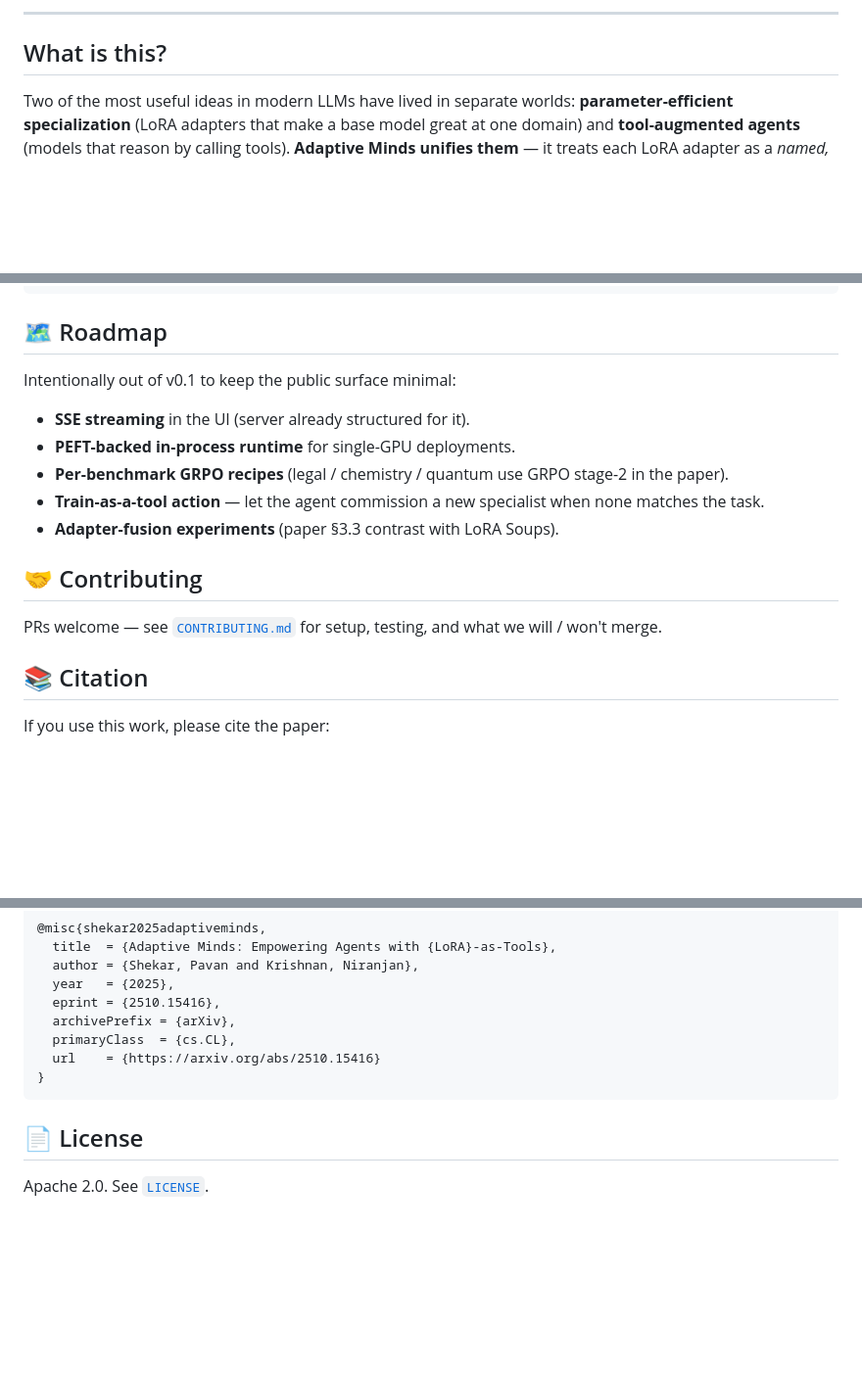
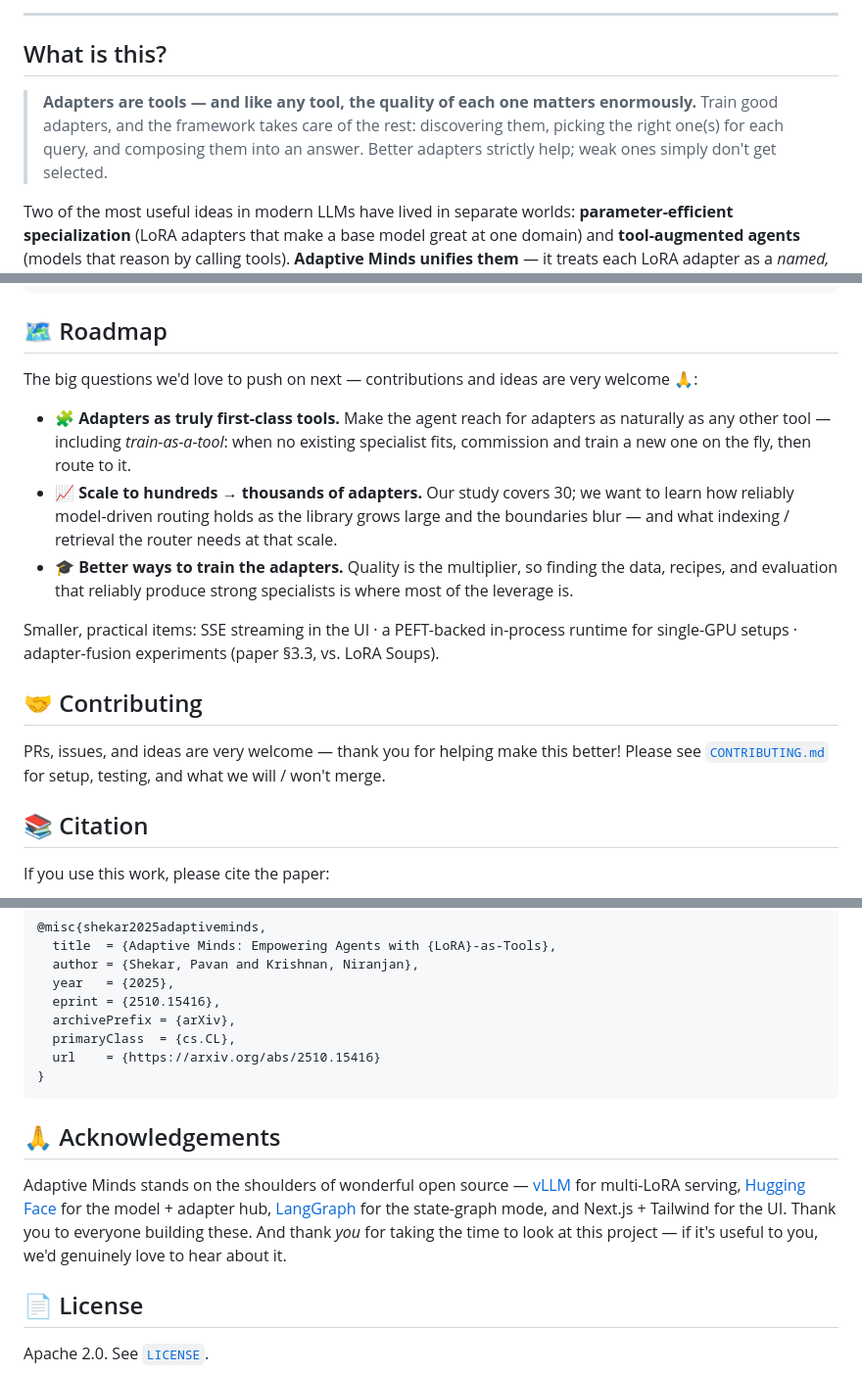
Before and after one commit to qpiai/adaptive-minds, a Markdown page: README.md, 3 parts joined by grey strips. Shown at 98% size. Drawn GitHub-style; blank space fills up the shorter version.

Commit message:
✨ docs(readme): roadmap reframed on research directions + humble thanks
- Reframe Roadmap around the three things that matter: adapters as truly
  first-class tools (incl. train-as-a-tool), scaling routing to 100s–1000s
  of adapters, and better adapter-training recipes. Tuck the small infra
  items into one line.
- Surface the core thesis near the top: adapters are tools, their quality
  matters most — train good adapters and the framework handles the rest.
- Add an Acknowledgements section and a few thank-you/please touches
  (vLLM, HF, LangGraph, Next.js + the community).

````diff
--- a/README.md
+++ b/README.md
@@ -27,6 +27,8 @@ https://github.com/user-attachments/assets/45a8f228-dac0-4f77-8a89-93d03a697d06
 ---
 
 ## What is this?
+
+> **Adapters are tools — and like any tool, the quality of each one matters enormously.** Train good adapters, and the framework takes care of the rest: discovering them, picking the right one(s) for each query, and composing them into an answer. Better adapters strictly help; weak ones simply don't get selected.
 
 Two of the most useful ideas in modern LLMs have lived in separate worlds: **parameter-efficient specialization** (LoRA adapters that make a base model great at one domain) and **tool-augmented agents** (models that reason by calling tools). **Adaptive Minds unifies them** — it treats each LoRA adapter as a *named, callable tool* and lets the base model decide **which** adapter to use, **when**, **how often**, and **in what order**.
 
@@ -233,17 +235,17 @@ adaptive-minds/
 
 ## 🗺 Roadmap
 
-Intentionally out of v0.1 to keep the public surface minimal:
+The big questions we'd love to push on next — contributions and ideas are very welcome 🙏:
 
-- **SSE streaming** in the UI (server already structured for it).
-- **PEFT-backed in-process runtime** for single-GPU deployments.
-- **Per-benchmark GRPO recipes** (legal / chemistry / quantum use GRPO stage-2 in the paper).
-- **Train-as-a-tool action** — let the agent commission a new specialist when none matches the task.
-- **Adapter-fusion experiments** (paper §3.3 contrast with LoRA Soups).
+- **🧩 Adapters as truly first-class tools.** Make the agent reach for adapters as naturally as any other tool — including *train-as-a-tool*: when no existing specialist fits, commission and train a new one on the fly, then route to it.
+- **📈 Scale to hundreds → thousands of adapters.** Our study covers 30; we want to learn how reliably model-driven routing holds as the library grows large and the boundaries blur — and what indexing / retrieval the router needs at that scale.
+- **🎓 Better ways to train the adapters.** Quality is the multiplier, so finding the data, recipes, and evaluation that reliably produce strong specialists is where most of the leverage is.
+
+Smaller, practical items: SSE streaming in the UI · a PEFT-backed in-process runtime for single-GPU setups · adapter-fusion experiments (paper §3.3, vs. LoRA Soups).
 
 ## 🤝 Contributing
 
-PRs welcome — see [`CONTRIBUTING.md`](CONTRIBUTING.md) for setup, testing, and what we will / won't merge.
+PRs, issues, and ideas are very welcome — thank you for helping make this better! Please see [`CONTRIBUTING.md`](CONTRIBUTING.md) for setup, testing, and what we will / won't merge.
 
 ## 📚 Citation
 
@@ -263,6 +265,10 @@ If you use this work, please cite the paper:
 }
 ```
 
+## 🙏 Acknowledgements
+
+Adaptive Minds stands on the shoulders of wonderful open source — [vLLM](https://github.com/vllm-project/vllm) for multi-LoRA serving, [Hugging Face](https://huggingface.co/) for the model + adapter hub, [LangGraph](https://github.com/langchain-ai/langgraph) for the state-graph mode, and Next.js + Tailwind for the UI. Thank you to everyone building these. And thank *you* for taking the time to look at this project — if it's useful to you, we'd genuinely love to hear about it.
+
 ## 📄 License
 
 Apache 2.0. See [`LICENSE`](LICENSE).
````
